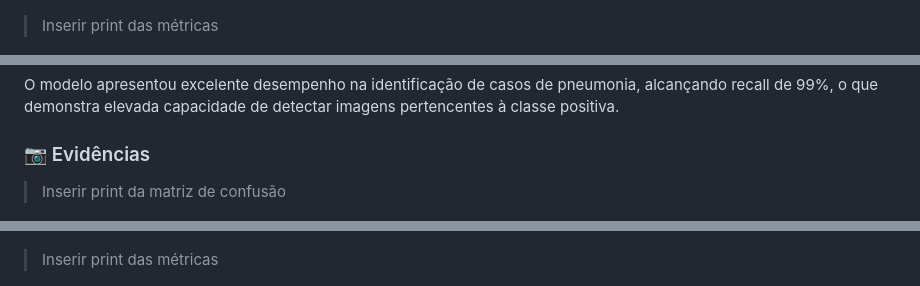
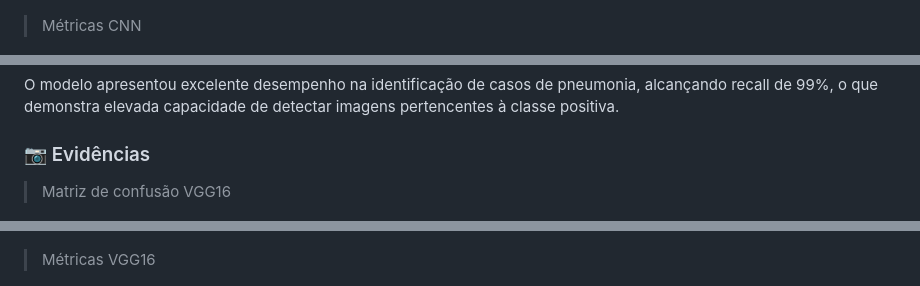
Before and after one commit to fiap-ia-2025/phase04-cardioia-cnn, a Markdown page: README.md, 3 parts joined by grey strips. Rendered like a GitHub page.

```diff
--- a/README.md
+++ b/README.md
@@ -184,7 +184,7 @@ A CNN simples conseguiu aprender padrões relevantes presentes nas radiografias,
 
 ![CNN](img/cnn_matriz_confusao.png)
 
-> Inserir print das métricas
+> Métricas CNN
 
 ![CNN](img/cnn_metricas.png)
 
@@ -228,11 +228,11 @@ O modelo apresentou excelente desempenho na identificação de casos de pneumoni
 
 ### 📷 Evidências
 
-> Inserir print da matriz de confusão
+> Matriz de confusão VGG16
 
 ![VGG16](img/vgg16_matriz_confusao.png)
 
-> Inserir print das métricas
+> Métricas VGG16
 
 ![VGG16](img/vgg16_metricas.png)
 
```
Also changed, not shown: other parts of README.md (+3 -5 lines).
